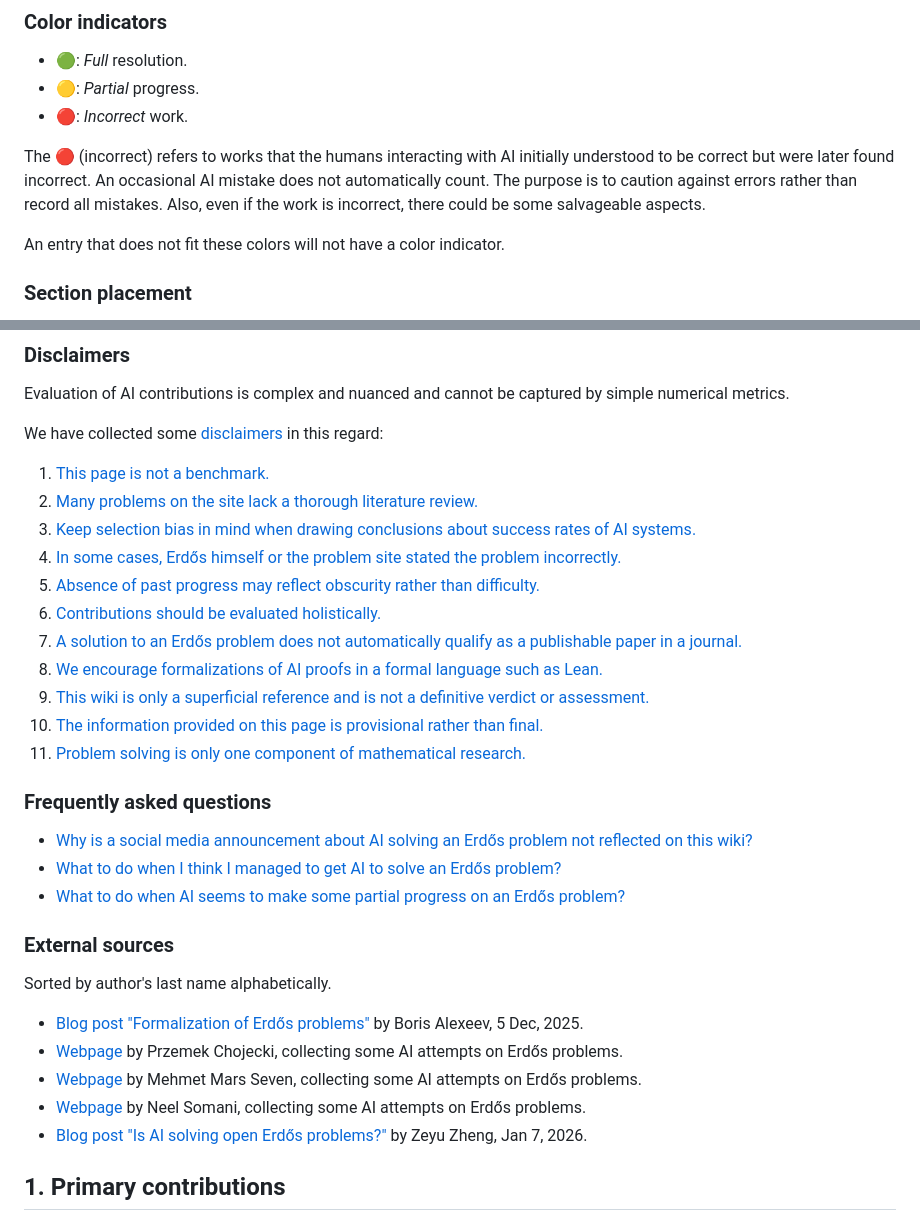
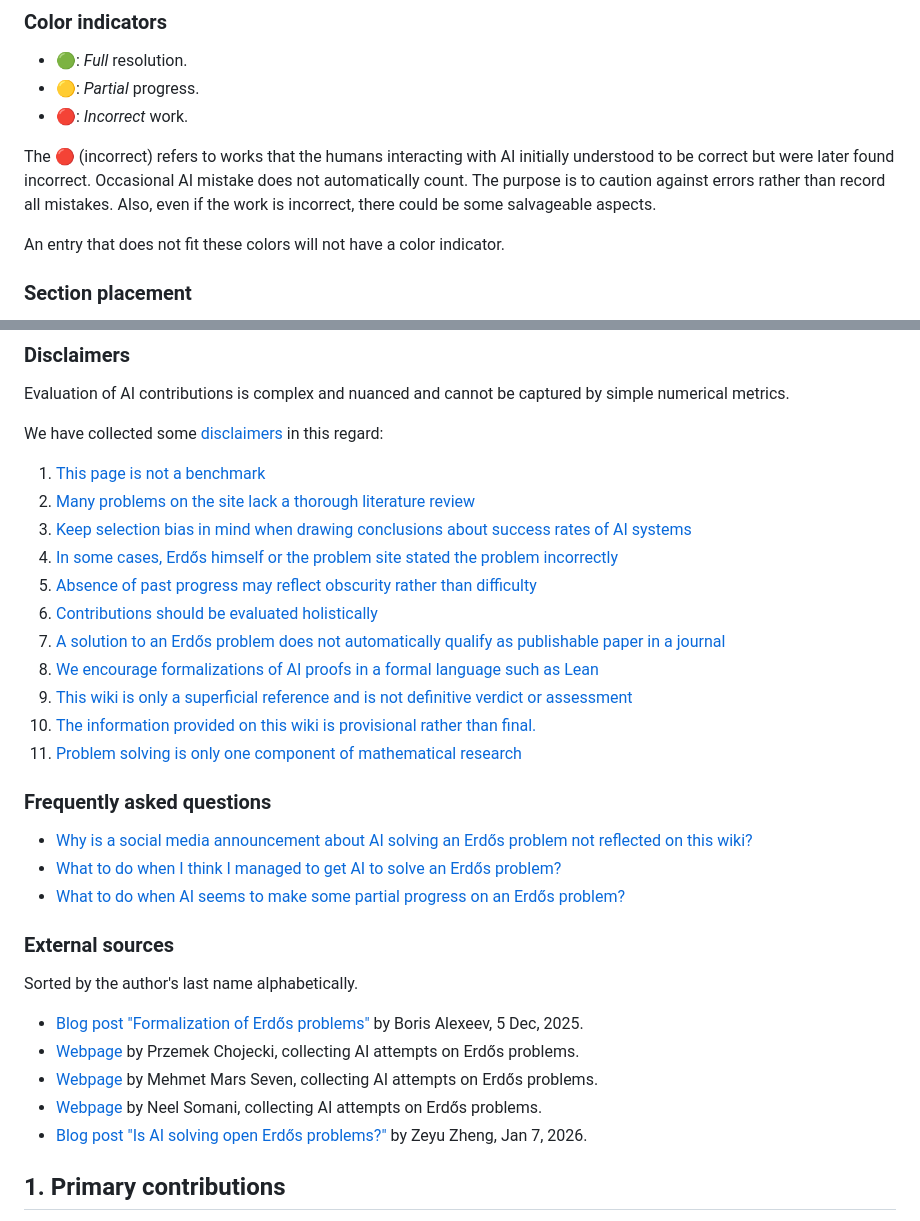
Before and after one commit to TOOPRICEYY/AIErdosDashboard, a Markdown page: wiki-source.md, 2 parts joined by grey strips. Rendered like a GitHub page.

Commit message:
chore: refresh Erdos wiki data

```diff
--- a/wiki-source.md
+++ b/wiki-source.md
@@ -12,7 +12,7 @@ For some further discussion of AI contributions, see the [AI thread](https://www
 * 🟡: *Partial* progress.
 * 🔴: *Incorrect* work.
 
-The 🔴 (incorrect) refers to works that the humans interacting with AI initially understood to be correct but were later found incorrect. An occasional AI mistake does not automatically count. The purpose is to caution against errors rather than record all mistakes. Also, even if the work is incorrect, there could be some salvageable aspects.
+The 🔴 (incorrect) refers to works that the humans interacting with AI initially understood to be correct but were later found incorrect. Occasional AI mistake does not automatically count. The purpose is to caution against errors rather than record all mistakes. Also, even if the work is incorrect, there could be some salvageable aspects.
 
 An entry that does not fit these colors will not have a color indicator.
 
@@ -50,17 +50,17 @@ Evaluation of AI contributions is complex and nuanced and cannot be captured by
 
 We have collected some [disclaimers](https://github.com/teorth/erdosproblems/wiki/Disclaimers-and-caveats) in this regard:
 
-1. [This page is not a benchmark.](https://github.com/teorth/erdosproblems/wiki/Disclaimers-and-caveats#disclaimer-1)
-2. [Many problems on the site lack a thorough literature review.](https://github.com/teorth/erdosproblems/wiki/Disclaimers-and-caveats#disclaimer-2)
-3. [Keep selection bias in mind when drawing conclusions about success rates of AI systems.](https://github.com/teorth/erdosproblems/wiki/Disclaimers-and-caveats#disclaimer-3)
-4. [In some cases, Erdős himself or the problem site stated the problem incorrectly.](https://github.com/teorth/erdosproblems/wiki/Disclaimers-and-caveats#disclaimer-4)
-5. [Absence of past progress may reflect obscurity rather than difficulty.](https://github.com/teorth/erdosproblems/wiki/Disclaimers-and-caveats#disclaimer-5)
-6. [Contributions should be evaluated holistically.](https://github.com/teorth/erdosproblems/wiki/Disclaimers-and-caveats#disclaimer-6)
-7. [A solution to an Erdős problem does not automatically qualify as a publishable paper in a journal.](https://github.com/teorth/erdosproblems/wiki/Disclaimers-and-caveats#disclaimer-7)
-8. [We encourage formalizations of AI proofs in a formal language such as Lean.](https://github.com/teorth/erdosproblems/wiki/Disclaimers-and-caveats#disclaimer-8)
-9. [This wiki is only a superficial reference and is not a definitive verdict or assessment.](https://github.com/teorth/erdosproblems/wiki/Disclaimers-and-caveats#disclaimer-9)
-10. [The information provided on this page is provisional rather than final.](https://github.com/teorth/erdosproblems/wiki/Disclaimers-and-caveats#disclaimer-10)
-11. [Problem solving is only one component of mathematical research.](https://github.com/teorth/erdosproblems/wiki/Disclaimers-and-caveats#disclaimer-11)
+1. [This page is not a benchmark](https://github.com/teorth/erdosproblems/wiki/Disclaimers-and-caveats#disclaimer-1)
+2. [Many problems on the site lack a thorough literature review](https://github.com/teorth/erdosproblems/wiki/Disclaimers-and-caveats#disclaimer-2)
+3. [Keep selection bias in mind when drawing conclusions about success rates of AI systems](https://github.com/teorth/erdosproblems/wiki/Disclaimers-and-caveats#disclaimer-3)
+4. [In some cases, Erdős himself or the problem site stated the problem incorrectly](https://github.com/teorth/erdosproblems/wiki/Disclaimers-and-caveats#disclaimer-4)
+5. [Absence of past progress may reflect obscurity rather than difficulty](https://github.com/teorth/erdosproblems/wiki/Disclaimers-and-caveats#disclaimer-5)
+6. [Contributions should be evaluated holistically](https://github.com/teorth/erdosproblems/wiki/Disclaimers-and-caveats#disclaimer-6)
+7. [A solution to an Erdős problem does not automatically qualify as publishable paper in a journal](https://github.com/teorth/erdosproblems/wiki/Disclaimers-and-caveats#disclaimer-7)
+8. [We encourage formalizations of AI proofs in a formal language such as Lean](https://github.com/teorth/erdosproblems/wiki/Disclaimers-and-caveats#disclaimer-8)
+9. [This wiki is only a superficial reference and is not definitive verdict or assessment](https://github.com/teorth/erdosproblems/wiki/Disclaimers-and-caveats#disclaimer-9)
+10. [The information provided on this wiki is provisional rather than final.](https://github.com/teorth/erdosproblems/wiki/Disclaimers-and-caveats#disclaimer-10)
+11. [Problem solving is only one component of mathematical research](https://github.com/teorth/erdosproblems/wiki/Disclaimers-and-caveats#disclaimer-11)
 
 ### Frequently asked questions
 
@@ -70,12 +70,12 @@ We have collected some [disclaimers](https://github.com/teorth/erdosproblems/wik
 
 ### External sources
 
-Sorted by author's last name alphabetically.
+Sorted by the author's last name alphabetically.
 
 * [Blog post "Formalization of Erdős problems"](https://xenaproject.wordpress.com/2025/12/05/formalization-of-erdos-problems/) by Boris Alexeev, 5 Dec, 2025.
-* [Webpage](https://agentic-erdos.vercel.app/) by Przemek Chojecki, collecting some AI attempts on Erdős problems.
-* [Webpage](https://mehmetmars7.github.io/Erdosproblems-llm-hunter/erdos.html) by Mehmet Mars Seven, collecting some AI attempts on Erdős problems.
-* [Webpage](https://www.ocf.berkeley.edu/~neel/erdos.html) by Neel Somani, collecting some AI attempts on Erdős problems.
+* [Webpage](https://agentic-erdos.vercel.app/) by Przemek Chojecki, collecting AI attempts on Erdős problems.
+* [Webpage](https://mehmetmars7.github.io/Erdosproblems-llm-hunter/erdos.html) by Mehmet Mars Seven, collecting AI attempts on Erdős problems.
+* [Webpage](https://www.ocf.berkeley.edu/~neel/erdos.html) by Neel Somani, collecting AI attempts on Erdős problems.
 * [Blog post "Is AI solving open Erdős problems?"](https://zeyu-zheng.github.io/blog/erd%C5%91sConjectures.html) by Zeyu Zheng, Jan 7, 2026.
 
 <a id="sect-1"></a>
```
